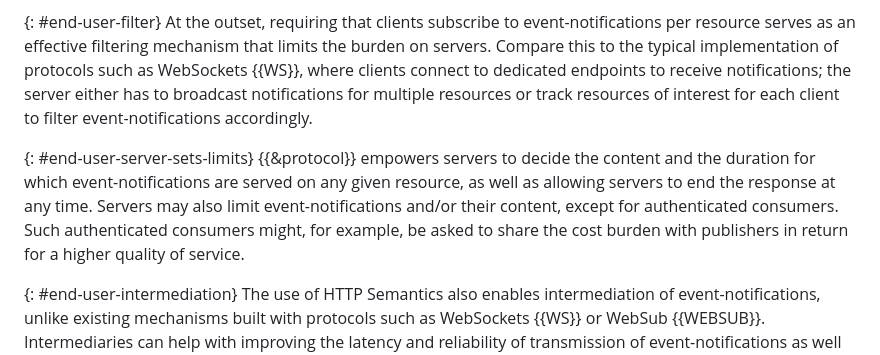
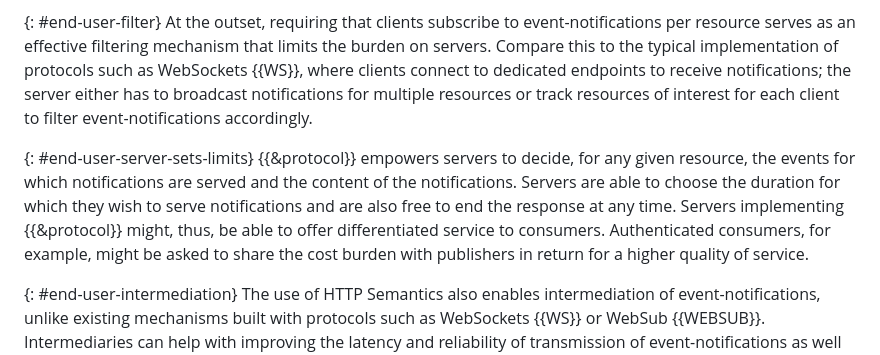
Before and after one commit to CxRes/events-query, a Markdown page: considerations/end-user.md, the part around the change. Rendered like a GitHub page.

Commit message:
fix: Server Limits in End User Considerations
Rewrote the server-sets-limits paragraph in End User Consideration with the following corrections:
+ Server decides first the events for which notifications are sent.
+ Consumers can be arbitrarily distingished.
+ Removed -- "Server may also limit... except for authenticated consumers". Server can limit service even to authenticated consumers.

```diff
--- a/considerations/end-user.md
+++ b/considerations/end-user.md
@@ -11,7 +11,7 @@ End users of the HTTP protocol can be classified into two groups: publishers and
 At the outset, requiring that clients subscribe to event-notifications per resource serves as an effective filtering mechanism that limits the burden on servers. Compare this to the typical implementation of protocols such as WebSockets {{WS}}, where clients connect to dedicated endpoints to receive notifications; the server either has to broadcast notifications for multiple resources or track resources of interest for each client to filter event-notifications accordingly.
 
 {: #end-user-server-sets-limits}
-{{&protocol}} empowers servers to decide the content and the duration for which event-notifications are served on any given resource, as well as allowing servers to end the response at any time. Servers may also limit event-notifications and/or their content, except for authenticated consumers. Such authenticated consumers might, for example, be asked to share the cost burden with publishers in return for a higher quality of service.
+{{&protocol}} empowers servers to decide, for any given resource, the events for which notifications are served and the content of the notifications. Servers are able to choose the duration for which they wish to serve notifications and are also free to end the response at any time. Servers implementing {{&protocol}} might, thus, be able to offer differentiated service to consumers. Authenticated consumers, for example, might be asked to share the cost burden with publishers in return for a higher quality of service.
 
 {: #end-user-intermediation}
 The use of HTTP Semantics also enables intermediation of event-notifications, unlike existing mechanisms built with protocols such as WebSockets {{WS}} or WebSub {{WEBSUB}}. Intermediaries can help with improving the latency and reliability of transmission of event-notifications as well as scaling of the event-notification traffic to reach a significantly larger base of consumers. On the flip side, economies of scale will likely lead to greater consolidation of intermediary service providers (though not centralization) with the attendant risk of anti-consumer behavior. In the opinion of the authors, policies designed to treat network traffic as a public utility might provide better outcomes for the end user.
```
